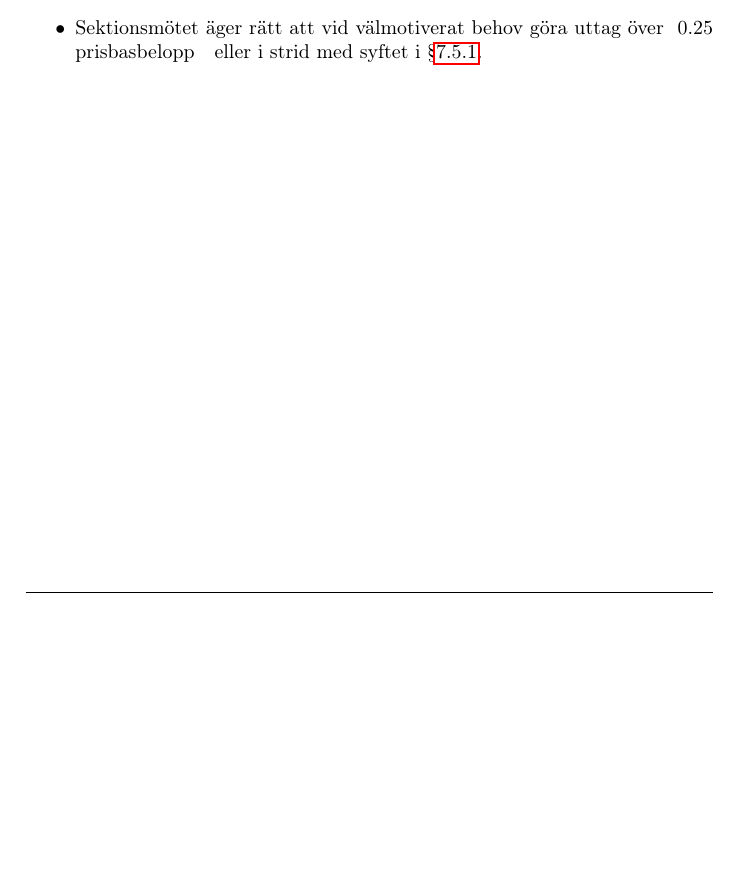
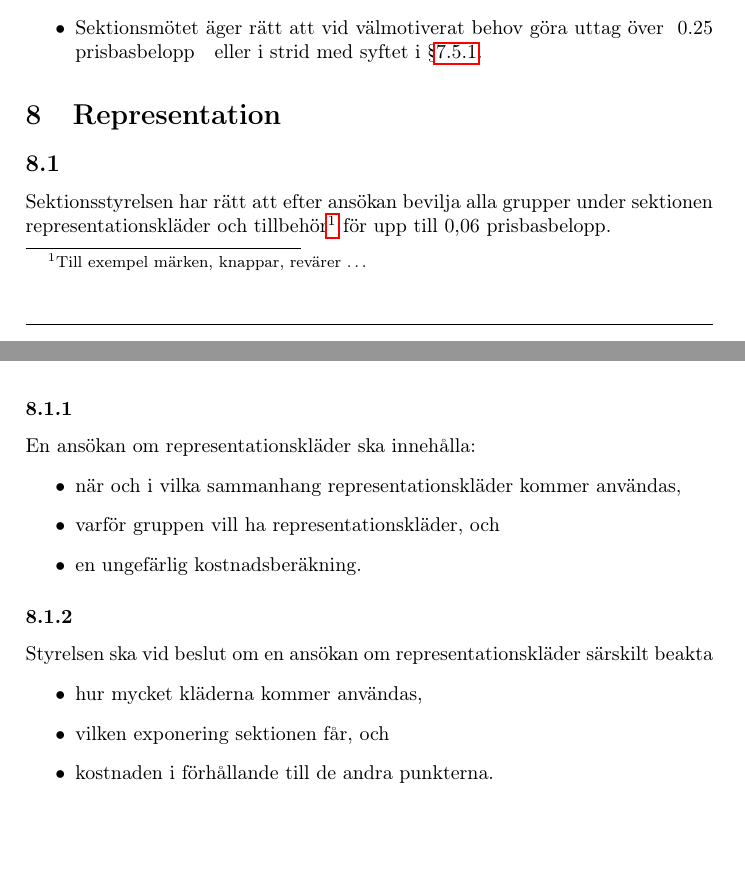
Before and after one commit to dtekcth/styrdokument, a LaTeX document (ekonomiskt_reglemente/ekonomiskt_reglemente.tex): part of page 10 of 10 before the commit and two parts of pages 9 and 10 of 10 after it, the two joined at a grey line, cut so that both start at the same text, the shorter picture padded with empty space. Compiled offline with pdfLaTeX.

Commit message:
add changes

```diff
--- a/ekonomiskt_reglemente/ekonomiskt_reglemente.tex
+++ b/ekonomiskt_reglemente/ekonomiskt_reglemente.tex
@@ -325,4 +307,26 @@ Idéfonden förvaltas av sektionsstyrelsen.
   \item Sektionsstyrelsen äger inte rätt att ta ut mer än 50\% av fondens totala värde per tillfälle.
   \item Sektionsmötet äger rätt att vid välmotiverat behov göra uttag över \prisbasbelopp{0.25} eller i strid med syftet i \S\ref{sec:idefond_syfte}.
 \end{itemize}
+
+%Representation %%%%%%%%%%%%%%%%%%%%%%%%%%%%%%%%%%%%%%%%%%%%%%%%%%%%%%%%%%%%%%%
+\section{Representation}
+\subsection{}
+Sektionsstyrelsen har rätt att efter ansökan bevilja alla grupper under
+sektionen representationskläder och tillbehör\footnote{Till exempel märken,
+knappar, revärer \dots} för upp till 0,06 prisbasbelopp.
+
+\subsubsection{}
+En ansökan om representationskläder ska innehålla:
+\begin{itemize}
+  \item när och i vilka sammanhang representationskläder kommer användas,
+  \item varför gruppen vill ha representationskläder, och
+  \item en ungefärlig kostnadsberäkning.
+\end{itemize}
+\subsubsection{}
+Styrelsen ska vid beslut om en ansökan om representationskläder särskilt beakta
+\begin{itemize}
+  \item hur mycket kläderna kommer användas,
+  \item vilken exponering sektionen får, och
+  \item kostnaden i förhållande till de andra punkterna.
+\end{itemize}
 \end{document}
```
Also changed, not shown: ekonomiskt_reglemente/ekonomiskt_reglemente.pdf, ekonomiskt_reglemente/ekonomiskt_reglemente.tex (18 more changed lines).
